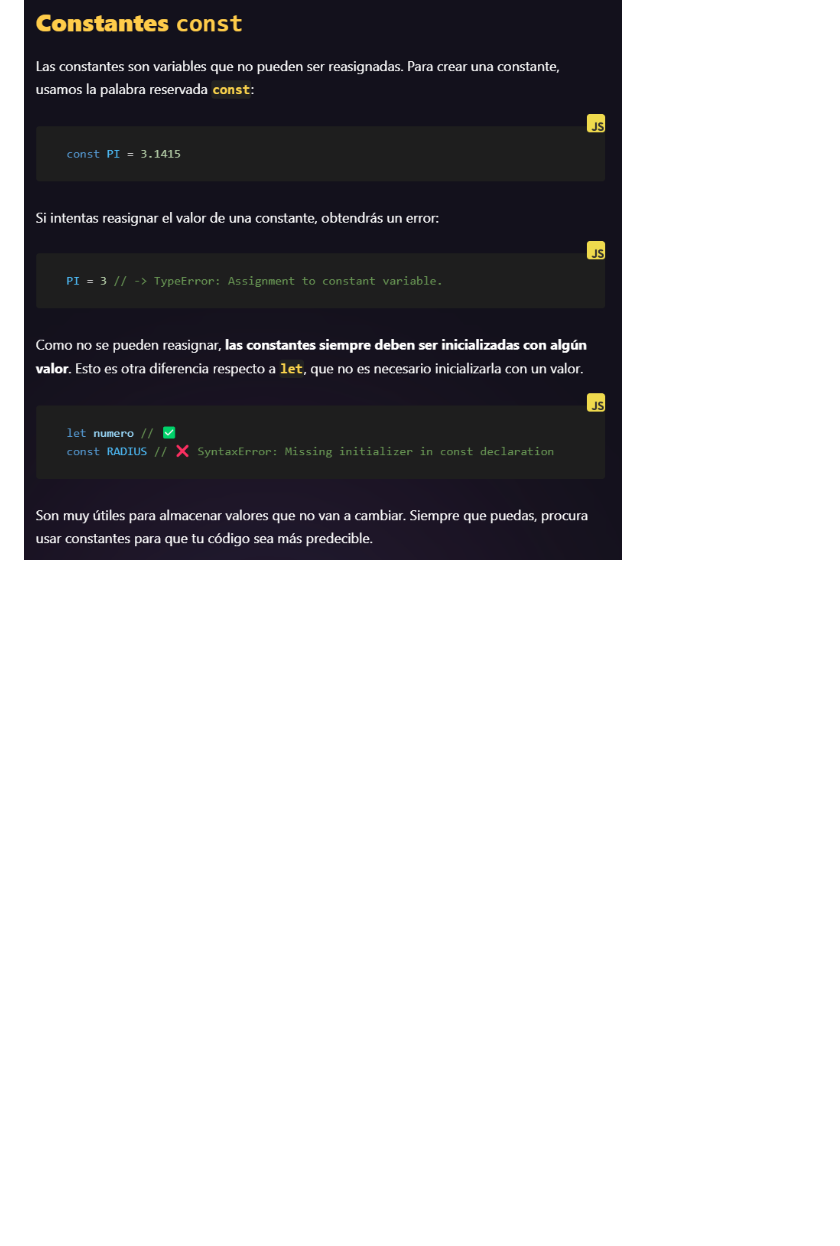
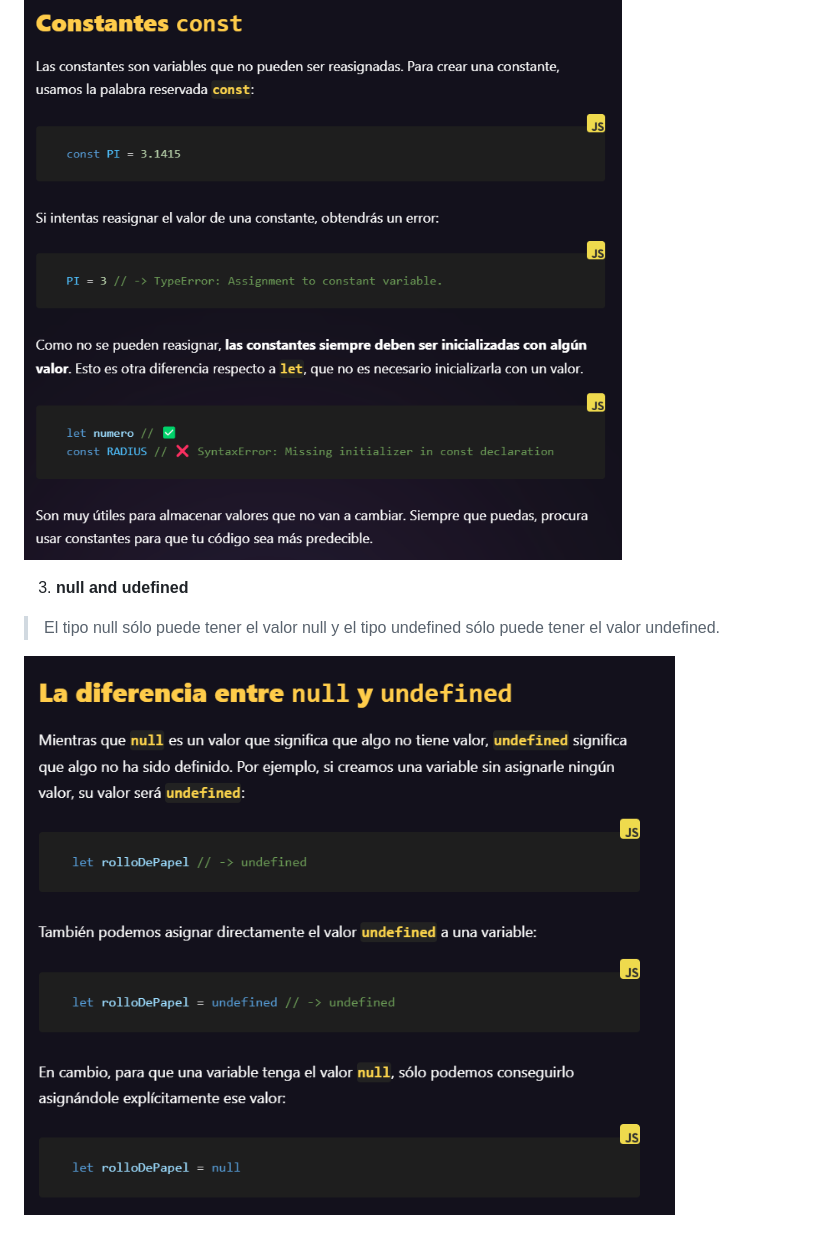
Before and after one commit to AlejoR96/AprendeJS, a Markdown page: notes.md, the part around the change. Drawn GitHub-style; pictures changed too: nullundefined.png (added); blank space fills up the shorter version.

Commit message:
Se modifico anotaciones al archivo

```diff
--- a/notes.md
+++ b/notes.md
@@ -12,3 +12,8 @@ En JS se encuentra las siguientes variables para usar a la hora de programar.
 > Las constantes son variables que no pueden ser reasignadas.
 
 ![alt text](Const.png)
+
+3. **null and udefined**
+> El tipo null sólo puede tener el valor null y el tipo undefined sólo puede tener el valor undefined.
+
+![alt text](nullundefined.png)
```
Also changed, not shown: nullundefinedexta.png (added).
